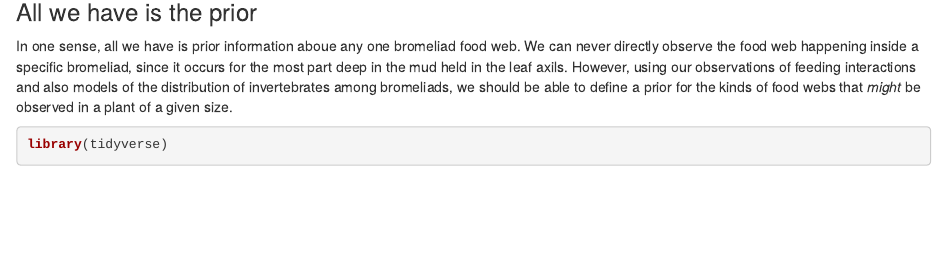
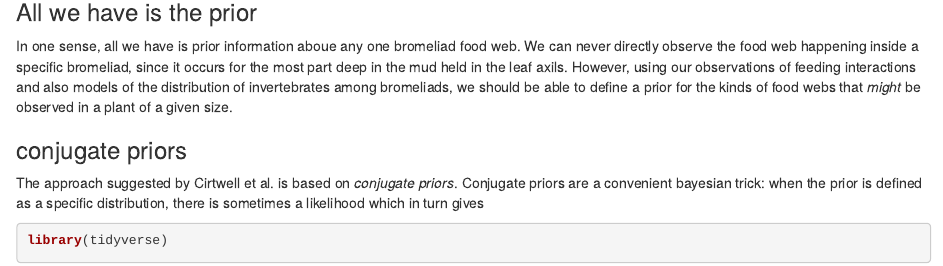
Before and after one commit to aammd/bayesian_probabilistic_foodwebs, an R Markdown document (index.Rmd): the page in a window 1100 px wide, from 550 px down. Rendered offline with R 4.5, knitr and Pandoc, with nearby package versions; drawn as R Markdown's standard HTML page in place of the format the file asks for.

Commit message:
a few more paragraphs in the intro

```diff
--- a/index.Rmd
+++ b/index.Rmd
@@ -46,6 +46,10 @@ In one sense, all we have is prior information aboue any one bromeliad food web.
 We can never directly observe the food web happening inside a specific bromeliad, since it occurs for the most part deep in the mud held in the leaf axils.
 However, using our observations of feeding interactions and also models of the distribution of invertebrates among bromeliads, we should be able to define a prior for the kinds of food webs that _might_ be observed in a plant of a given size.
 
+### conjugate priors
+
+The approach suggested by Cirtwell et al. is based on *conjugate priors*.
+Conjugate priors are a convenient bayesian trick: when the prior is defined as a specific distribution, there is sometimes a likelihood which in turn gives
 
 
 
```
Also changed, not shown: index.html.
